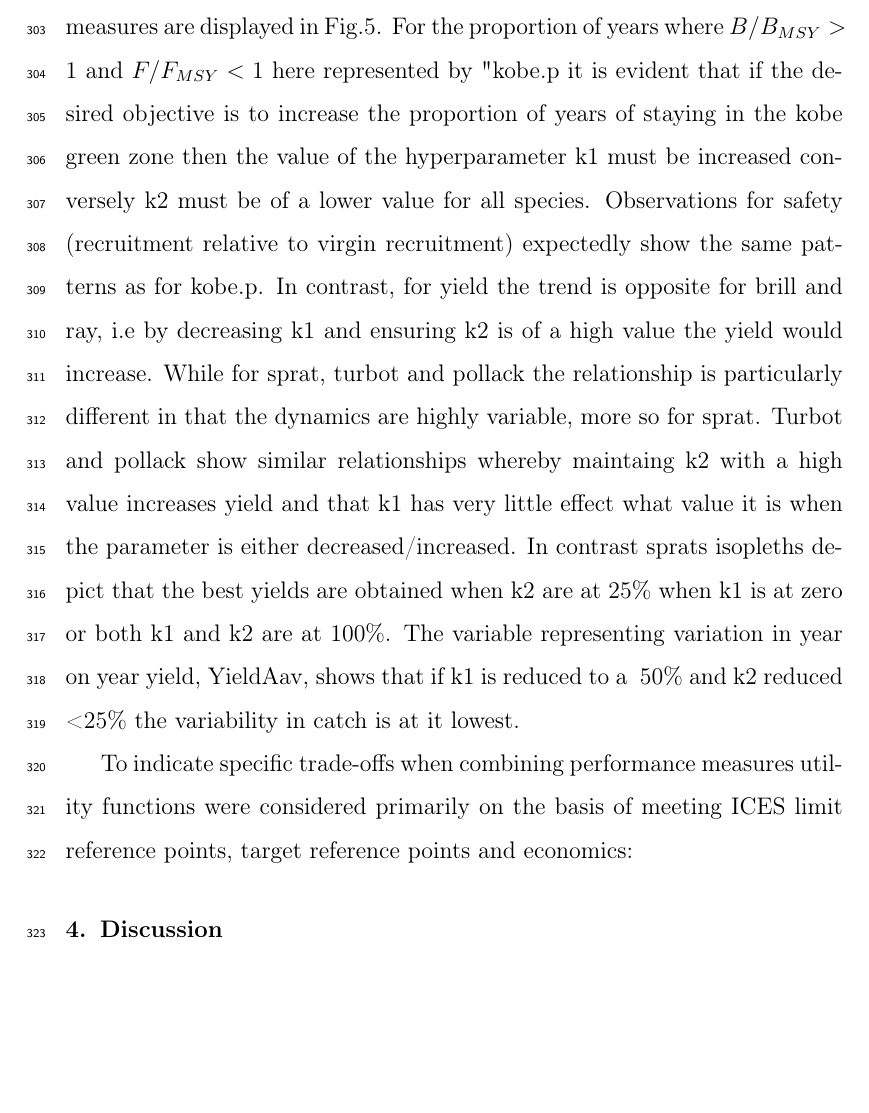
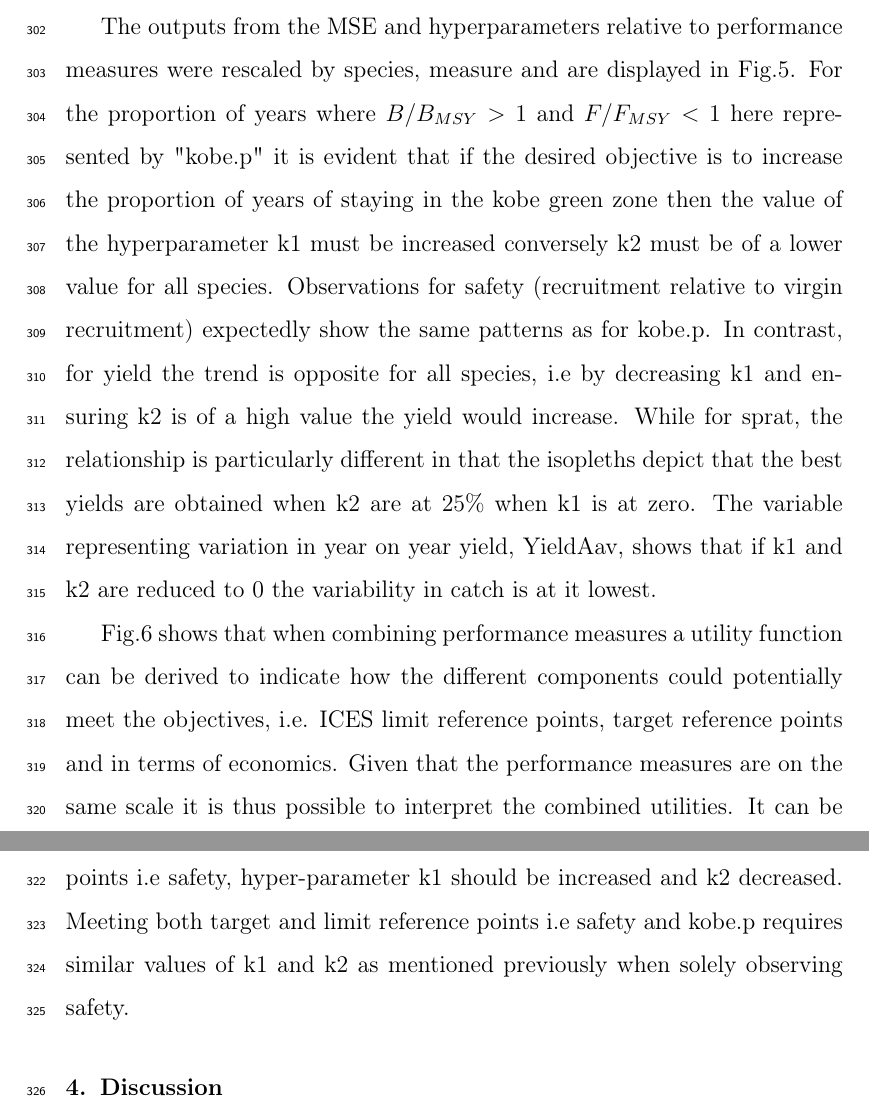
Before and after one commit to laurieKell/randomGrid, a LaTeX paper (tex/randomGrid.tex): part of page 15 of 27 before the commit and two parts of pages 15 and 16 of 27 after it, the two joined at a grey line, cut at the place of the change, the shorter picture padded with empty space. Compiled offline with pdfLaTeX.

Commit message:
nov15thupdate

```diff
--- a/tex/randomGrid.tex
+++ b/tex/randomGrid.tex
@@ -321,9 +322,10 @@ The intrinsinc population growth rate \textit{r} shows that sprats reproductive
 
 The dynamics of the forward projection to go from equilibrium (Fig.3) to time series dynamics are presented in Fig.4. As an example we show that by changing the fishing mortality \textit{F} time series so that it represents a time series where the stock was originally lightly exploited and then increase \textit{F} until the stock was overfished, and show by reducing fishing pressure to ensure spawning stock biomass was greater than \textit{bmsy}.
 
-The outputs from the MSE and hyperparameters relative to performance measures are displayed in Fig.5. For the proportion of years where $B/B_{MSY} > 1$ and $F/F_{MSY} < 1$ here represented by "kobe.p it is evident that if the desired objective is to increase the proportion of years of staying in the kobe green zone then the value of the hyperparameter k1 must be increased conversely k2 must be of a lower value for all species. Observations for safety (recruitment relative to virgin recruitment) expectedly show the same patterns as for kobe.p. In contrast, for yield the trend is opposite for brill and ray, i.e by decreasing k1 and ensuring k2 is of a high value the yield would increase. While for sprat, turbot and pollack the relationship is particularly different in that the dynamics are highly variable, more so for sprat.  Turbot and pollack show similar relationships whereby maintaing k2 with a high value increases yield and that k1 has very little effect what value it is when the parameter is either decreased/increased. In contrast sprats isopleths depict that the best yields are obtained when k2 are at 25\% when k1 is at zero or both k1 and k2 are at 100\%. The variable representing variation in year on year yield, YieldAav, shows that if k1 is reduced to a ~50\% and k2  reduced <25\% the variability in catch is at it lowest.
+The outputs from the MSE and hyperparameters relative to performance measures were rescaled by species, measure and are displayed in Fig.5. For the proportion of years where $B/B_{MSY} > 1$ and $F/F_{MSY} < 1$ here represented by "kobe.p" it is evident that if the desired objective is to increase the proportion of years of staying in the kobe green zone then the value of the hyperparameter k1 must be increased conversely k2 must be of a lower value for all species. Observations for safety (recruitment relative to virgin recruitment) expectedly show the same patterns as for kobe.p. In contrast, for yield the trend is opposite for all species, i.e by decreasing k1 and ensuring k2 is of a high value the yield would increase. While for sprat, the relationship is particularly different in that the isopleths depict that the best yields are obtained when k2 are at 25\% when k1 is at zero. The variable representing variation in year on year yield, YieldAav, shows that if k1 and k2 are reduced to 0 the variability in catch is at it lowest.
 
-To indicate specific trade-offs when combining performance measures utility functions were considered primarily on the basis of meeting ICES limit reference points, target reference points and economics:
+Fig.6 shows that when combining performance measures a utility function can be derived to indicate how the different components could potentially meet the objectives, i.e. ICES limit reference points, target reference points and in terms of economics. Given that the performance measures are on the same scale it is thus possible to interpret the combined utilities.  It can be clearly seen that to achieve managements goals in terms of limit reference points i.e safety, hyper-parameter k1 should be increased and k2 decreased.  Meeting both target and limit reference points i.e safety and kobe.p requires similar values of k1 and k2 as mentioned previously when solely observing safety.
+
 
 
 \section{Discussion}
```
Also changed, not shown: tex/fig5.png, tex/randomGrid.tex (5 more changed lines), 4 other files.
